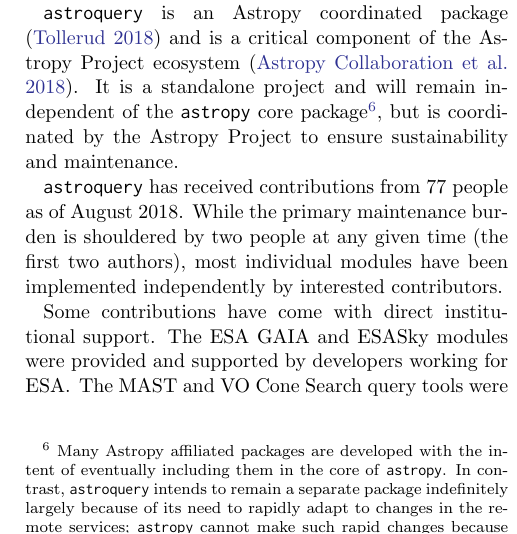
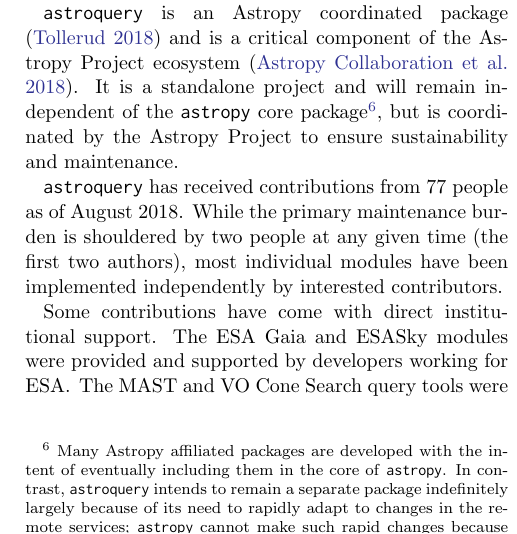
Before and after one commit to adamginsburg/astroquery-paper, a LaTeX paper (main.tex): part of one column of page 4 of 7, cut so that both start at the same text. Compiled offline with pdfLaTeX.

Commit message:
Fix typo

```diff
--- a/main.tex
+++ b/main.tex
@@ -317,7 +317,7 @@
 most individual modules have been implemented independently by interested
 contributors.
 
-Some contributions have come with direct institutional support.  The ESA GAIA and
+Some contributions have come with direct institutional support.  The ESA Gaia and
 ESASky modules were provided and supported by developers working for ESA\@.  The
 MAST and VO Cone Search query tools were added by developers at STScI, with the
 latter moved over from \texttt{astropy.vo} (see Section \ref{sec:vo}).
```
